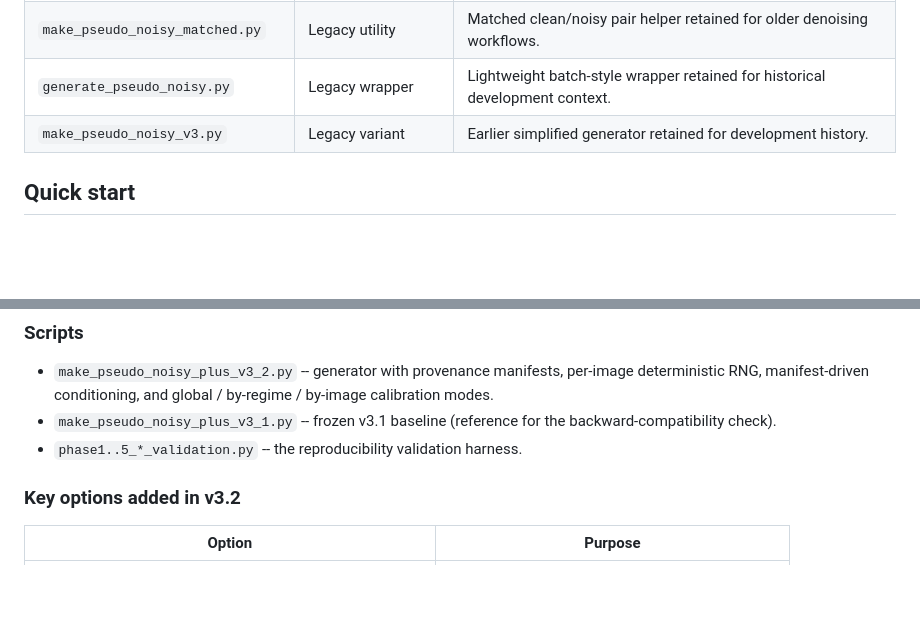
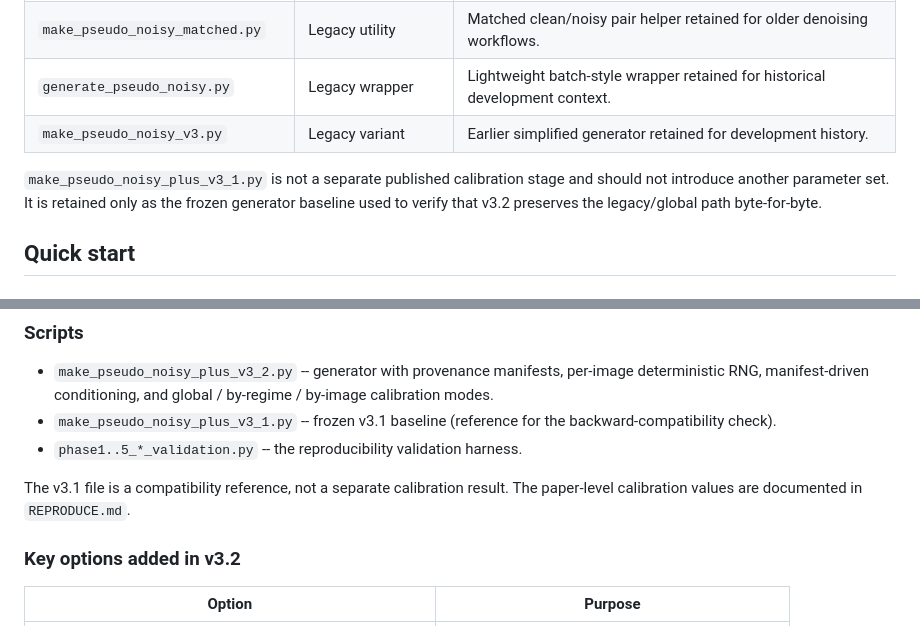
Before and after one commit to GeorgeSpy/ESPI-pseydonoisy-generator, a Markdown page: README.md, 2 parts joined by grey strips. Drawn GitHub-style; blank space fills up the shorter version.

Commit message:
Clarify v3.1 as compatibility reference

```diff
--- a/README.md
+++ b/README.md
@@ -43,6 +43,11 @@ On top of this baseline cascade, the repository includes calibration and realism
 | `make_pseudo_noisy_matched.py` | Legacy utility | Matched clean/noisy pair helper retained for older denoising workflows. |
 | `generate_pseudo_noisy.py` | Legacy wrapper | Lightweight batch-style wrapper retained for historical development context. |
 | `make_pseudo_noisy_v3.py` | Legacy variant | Earlier simplified generator retained for development history. |
+
+`make_pseudo_noisy_plus_v3_1.py` is not a separate published calibration stage
+and should not introduce another parameter set. It is retained only as the
+frozen generator baseline used to verify that v3.2 preserves the legacy/global
+path byte-for-byte.
 
 ## Quick start
 
@@ -142,6 +147,9 @@ byte-identical output to v3.1.
   backward-compatibility check).
 - `phase1..5_*_validation.py` -- the reproducibility validation harness.
 
+The v3.1 file is a compatibility reference, not a separate calibration result.
+The paper-level calibration values are documented in `REPRODUCE.md`.
+
 ### Key options added in v3.2
 
 | Option | Purpose |
```
Also changed, not shown: REPRODUCE.md (+4 -0 lines).
